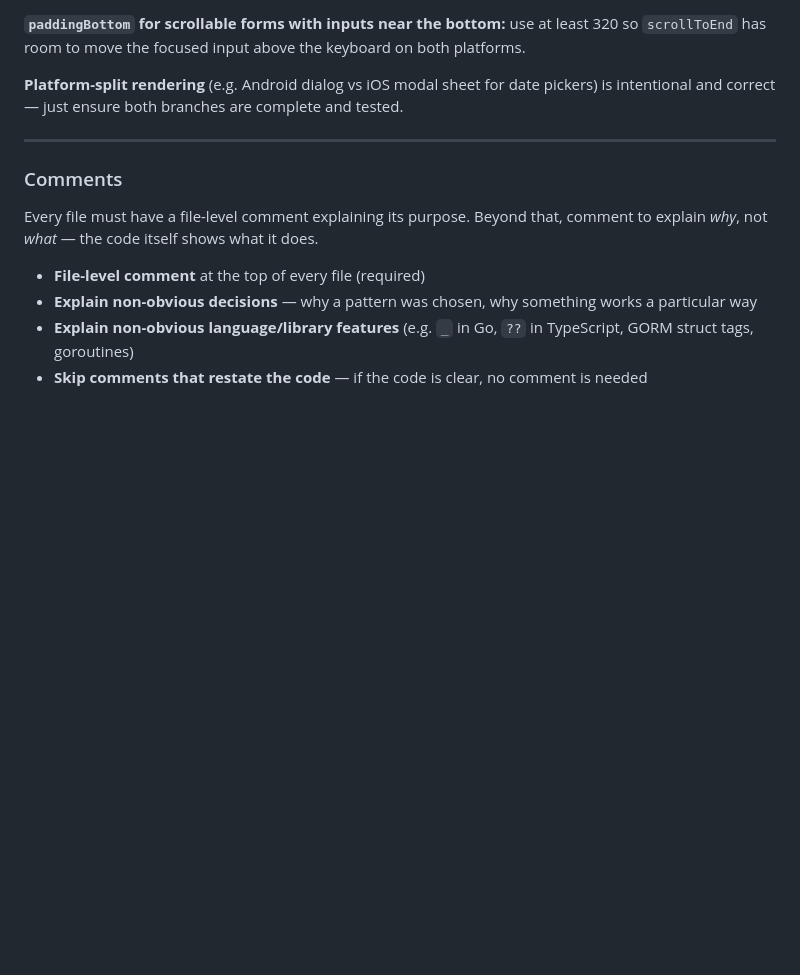
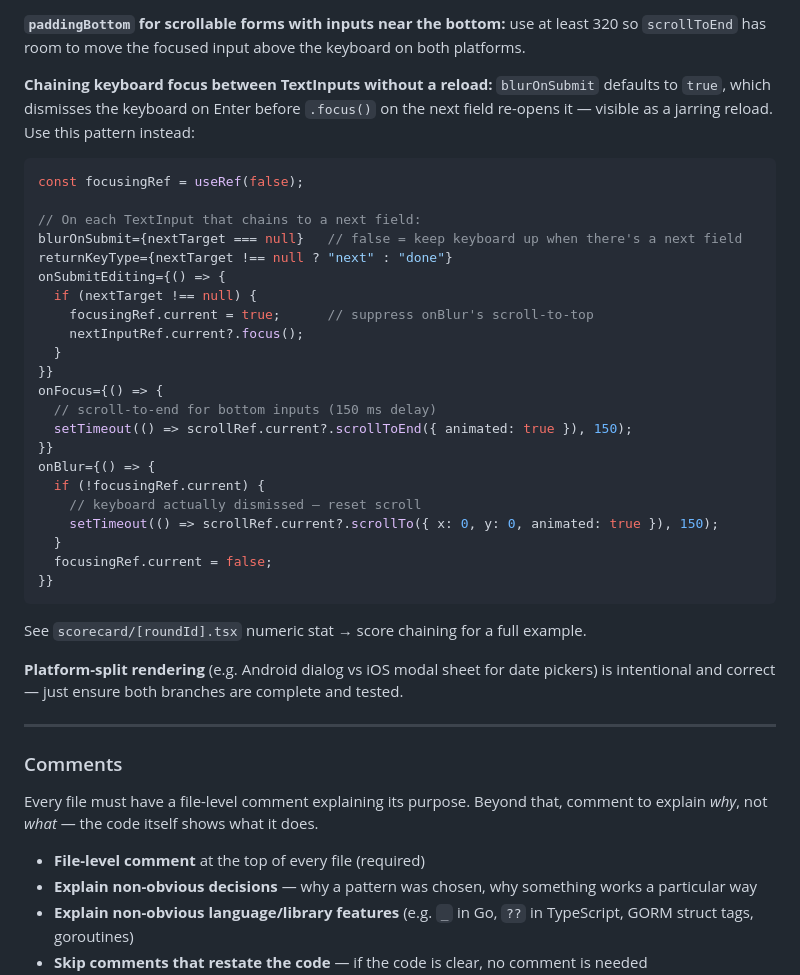
Before and after one commit to trentd187/golf-league, a Markdown page: CLAUDE.md, the part around the change. GitHub-like rendering; blank space fills up the shorter version.

Commit message:
claude instruction update

````diff
--- a/CLAUDE.md
+++ b/CLAUDE.md
@@ -53,6 +53,33 @@ When updating, **edit the relevant existing section** rather than appending a ne
 **`automaticallyAdjustKeyboardInsets` is iOS-only.** On Android, use `behavior="height"` on `KeyboardAvoidingView` plus a `scrollToEnd` ref call on `onFocus` for inputs near the bottom of the screen (see `scorecard/[roundId].tsx` for the pattern).
 
 **`paddingBottom` for scrollable forms with inputs near the bottom:** use at least 320 so `scrollToEnd` has room to move the focused input above the keyboard on both platforms.
+
+**Chaining keyboard focus between TextInputs without a reload:** `blurOnSubmit` defaults to `true`, which dismisses the keyboard on Enter before `.focus()` on the next field re-opens it — visible as a jarring reload. Use this pattern instead:
+```tsx
+const focusingRef = useRef(false);
+
+// On each TextInput that chains to a next field:
+blurOnSubmit={nextTarget === null}   // false = keep keyboard up when there's a next field
+returnKeyType={nextTarget !== null ? "next" : "done"}
+onSubmitEditing={() => {
+  if (nextTarget !== null) {
+    focusingRef.current = true;      // suppress onBlur's scroll-to-top
+    nextInputRef.current?.focus();
+  }
+}}
+onFocus={() => {
+  // scroll-to-end for bottom inputs (150 ms delay)
+  setTimeout(() => scrollRef.current?.scrollToEnd({ animated: true }), 150);
+}}
+onBlur={() => {
+  if (!focusingRef.current) {
+    // keyboard actually dismissed — reset scroll
+    setTimeout(() => scrollRef.current?.scrollTo({ x: 0, y: 0, animated: true }), 150);
+  }
+  focusingRef.current = false;
+}}
+```
+See `scorecard/[roundId].tsx` numeric stat → score chaining for a full example.
 
 **Platform-split rendering** (e.g. Android dialog vs iOS modal sheet for date pickers) is intentional and correct — just ensure both branches are complete and tested.
 
````
